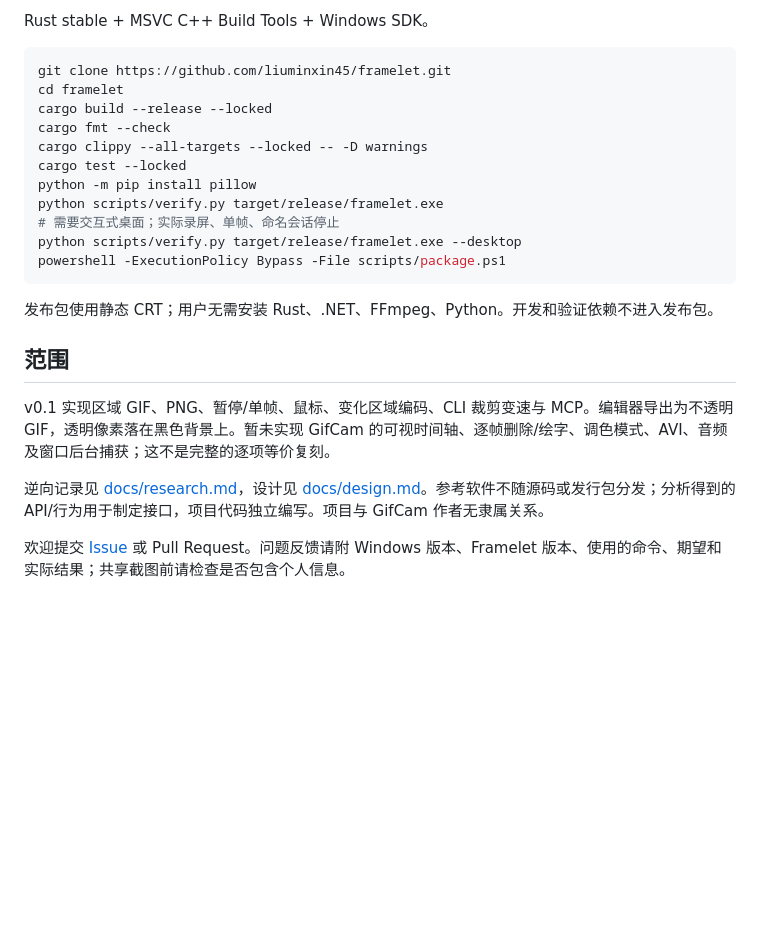
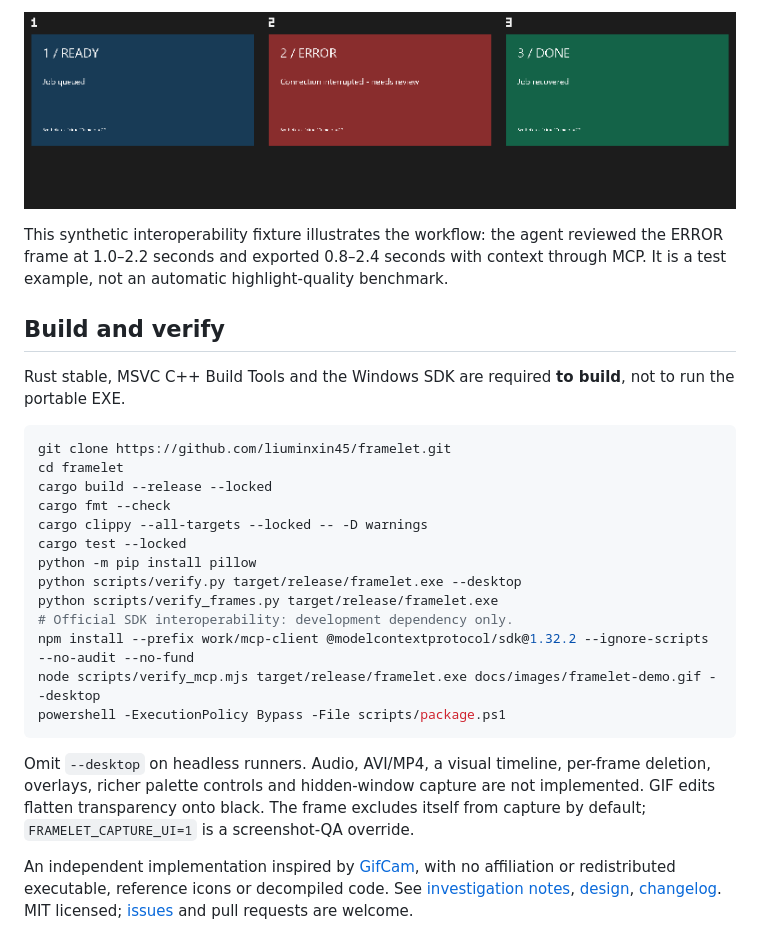
Before and after one commit to liuminxin45/framelet, a Markdown page: README.md, the part around one of its changes. Drawn GitHub-style; pictures changed too: docs/images/framelet-frames.png (added); blank space fills up the shorter version.

Commit message:
feat: add native GIF frame review and MCP image previews

````diff
--- a/README.md
+++ b/README.md
@@ -106,5 +96,11 @@ MCP 录制是阻塞调用，单次最多 300 秒；调用前让客户端的工
 
-Rust stable + MSVC C++ Build Tools + Windows SDK。
+![MCP contact sheet from a synthetic READY / ERROR / DONE test GIF](docs/images/framelet-frames.png)
+
+This synthetic interoperability fixture illustrates the workflow: the agent reviewed the ERROR frame at 1.0–2.2 seconds and exported 0.8–2.4 seconds with context through MCP. It is a test example, not an automatic highlight-quality benchmark.
+
+## Build and verify
+
+Rust stable, MSVC C++ Build Tools and the Windows SDK are required **to build**, not to run the portable EXE.
 
 ```powershell
 git clone https://github.com/liuminxin45/framelet.git
@@ -114,18 +110,14 @@ cargo fmt --check
 cargo clippy --all-targets --locked -- -D warnings
 cargo test --locked
 python -m pip install pillow
-python scripts/verify.py target/release/framelet.exe
-# 需要交互式桌面；实际录屏、单帧、命名会话停止
 python scripts/verify.py target/release/framelet.exe --desktop
+python scripts/verify_frames.py target/release/framelet.exe
+# Official SDK interoperability: development dependency only.
+npm install --prefix work/mcp-client @modelcontextprotocol/sdk@1.32.2 --ignore-scripts --no-audit --no-fund
+node scripts/verify_mcp.mjs target/release/framelet.exe docs/images/framelet-demo.gif --desktop
 powershell -ExecutionPolicy Bypass -File scripts/package.ps1
 ```
 
-发布包使用静态 CRT；用户无需安装 Rust、.NET、FFmpeg、Python。开发和验证依赖不进入发布包。
+Omit `--desktop` on headless runners. Audio, AVI/MP4, a visual timeline, per-frame deletion, overlays, richer palette controls and hidden-window capture are not implemented. GIF edits flatten transparency onto black. The frame excludes itself from capture by default; `FRAMELET_CAPTURE_UI=1` is a screenshot-QA override.
 
-## 范围
-
-v0.1 实现区域 GIF、PNG、暂停/单帧、鼠标、变化区域编码、CLI 裁剪变速与 MCP。编辑器导出为不透明 GIF，透明像素落在黑色背景上。暂未实现 GifCam 的可视时间轴、逐帧删除/绘字、调色模式、AVI、音频及窗口后台捕获；这不是完整的逐项等价复刻。
-
-逆向记录见 [docs/research.md](docs/research.md)，设计见 [docs/design.md](docs/design.md)。参考软件不随源码或发行包分发；分析得到的 API/行为用于制定接口，项目代码独立编写。项目与 GifCam 作者无隶属关系。
-
-欢迎提交 [Issue](https://github.com/liuminxin45/framelet/issues) 或 Pull Request。问题反馈请附 Windows 版本、Framelet 版本、使用的命令、期望和实际结果；共享截图前请检查是否包含个人信息。
+An independent implementation inspired by [GifCam](https://www.bahraniapps.com/apps/gifcam/gifcam.php), with no affiliation or redistributed executable, reference icons or decompiled code. See [investigation notes](docs/research.md), [design](docs/design.md), [changelog](CHANGELOG.md). MIT licensed; [issues](https://github.com/liuminxin45/framelet/issues) and pull requests are welcome.
````
Also changed, not shown: other parts of README.md (+53 -63 lines), CHANGELOG.md (+9 -0 lines), README.zh-CN.md (added, +123 -0 lines), docs/design.md (+3 -1 lines), 12 other files.
